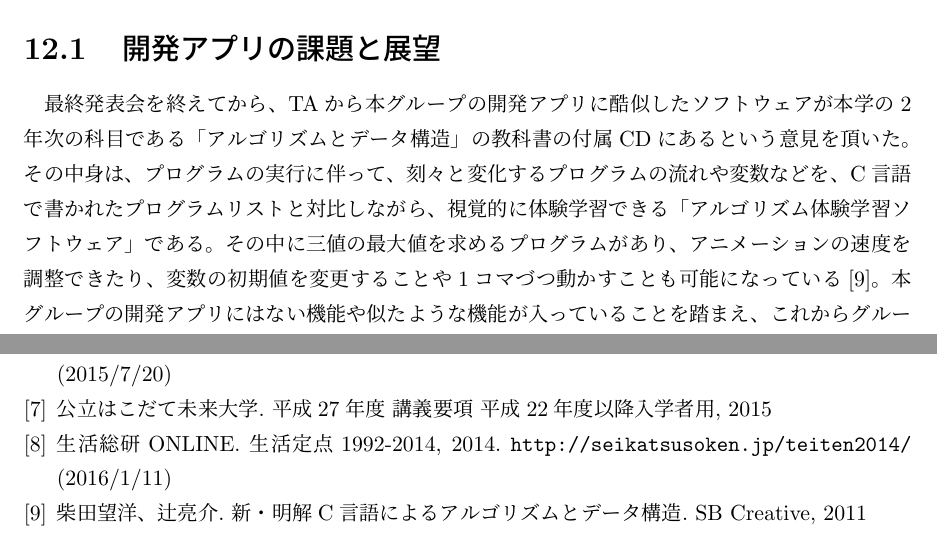
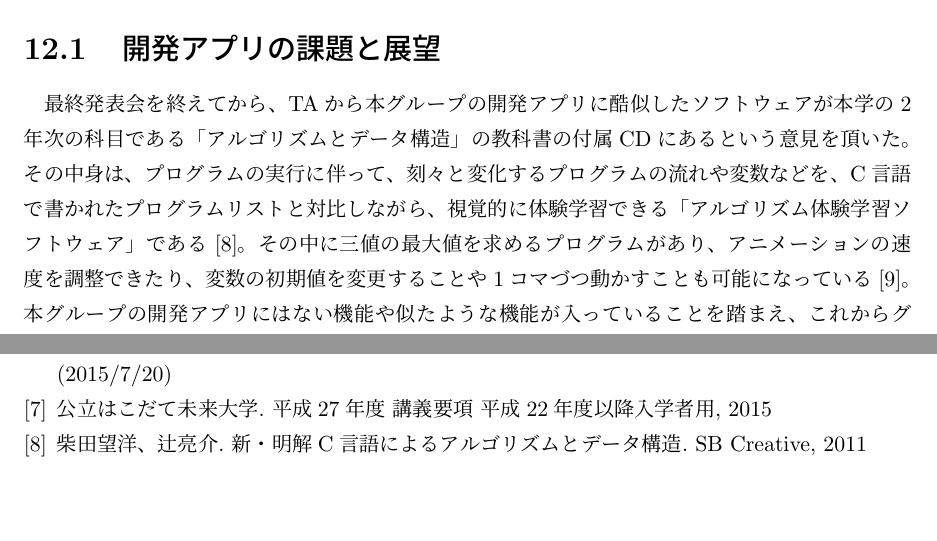
Before and after one commit to FUNPBL2015/edu_groupreport, a LaTeX thesis (group.tex): two parts of pages 44 and 54 of 54, joined at a grey line, cut so that both start at the same text, the shorter picture padded with empty space. Compiled offline with pLaTeX and dvipdfmx.

Commit message:
参考文献のところ直した

```diff
--- a/group.tex
+++ b/group.tex
@@ -1016,7 +1016,7 @@ apart[3]には値を4を入れ、アパートに住人が何人ずつ、住ん
 
 \chapter{今後の課題と展望}
 \section{開発アプリの課題と展望}
-最終発表会を終えてから、TAから本グループの開発アプリに酷似したソフトウェアが本学の2年次の科目である「アルゴリズムとデータ構造」の教科書の付属CDにあるという意見を頂いた。その中身は、プログラムの実行に伴って、刻々と変化するプログラムの流れや変数などを、C言語で書かれたプログラムリストと対比しながら、視覚的に体験学習できる「アルゴリズム体験学習ソフトウェア」である。その中に三値の最大値を求めるプログラムがあり、アニメーションの速度を調整できたり、変数の初期値を変更することや1コマづつ動かすことも可能になっている[9]。本グループの開発アプリにはない機能や似たような機能が入っていることを踏まえ、これからグループで検討すべき課題である。
+最終発表会を終えてから、TAから本グループの開発アプリに酷似したソフトウェアが本学の2年次の科目である「アルゴリズムとデータ構造」の教科書の付属CDにあるという意見を頂いた。その中身は、プログラムの実行に伴って、刻々と変化するプログラムの流れや変数などを、C言語で書かれたプログラムリストと対比しながら、視覚的に体験学習できる「アルゴリズム体験学習ソフトウェア」である [8]。その中に三値の最大値を求めるプログラムがあり、アニメーションの速度を調整できたり、変数の初期値を変更することや1コマづつ動かすことも可能になっている[9]。本グループの開発アプリにはない機能や似たような機能が入っていることを踏まえ、これからグループで検討すべき課題である。
 
 \par
 「アルゴリズム体験学習ソフトウェア」には、ユーザの入力によってアニメーションが変化するなどの相互作用がないため、本開発アプリでは今ある機能だけではなく、教育性を高めるためにユーザとアプリの相互作用が高い機能をつける。また、現状の開発アプリは、配列のアニメーションしか作成していなく、コンテンツとしては不十分である。そのため、配列に加えて、ポインタ、構造体などの1年生が難しいと感じる単元を調査し、アニメーションを加え、Webアプリケーションとしての体裁を整えていく。その後、本学の1年生に開発アプリを使って評価を行い、アプリを改善していく。
@@ -1263,8 +1263,7 @@ apart[3]には値を4を入れ、アパートに住人が何人ずつ、住ん
  \bibitem {A2} ヴィストン株式会社. 計測器プログラマー |ヴィストン株式会社,  2012. \url{http://www.vstone.co.jp/products/mcprogrammer/} (2015/7/20)
   \bibitem {A2} コードアカデミー高等学校. コードアカデミー高等学校,  2015. \url{http://www.code.ac.jp/} (2015/7/20)
 \bibitem {A2} 公立はこだて未来大学. 平成27年度 講義要項 平成22年度以降入学者用,  2015
-  \bibitem {A2} 生活総研ONLINE. 生活定点1992-2014,  2014. \url{http://seikatsusoken.jp/teiten2014/} (2016/1/11)
-  \bibitem {A2} 柴田望洋、辻亮介. 新・明解C言語によるアルゴリズムとデータ構造. SB Creative, 2011
+\bibitem {A2} 柴田望洋、辻亮介. 新・明解C言語によるアルゴリズムとデータ構造. SB Creative, 2011
 
 \end{thebibliography}
 
```
